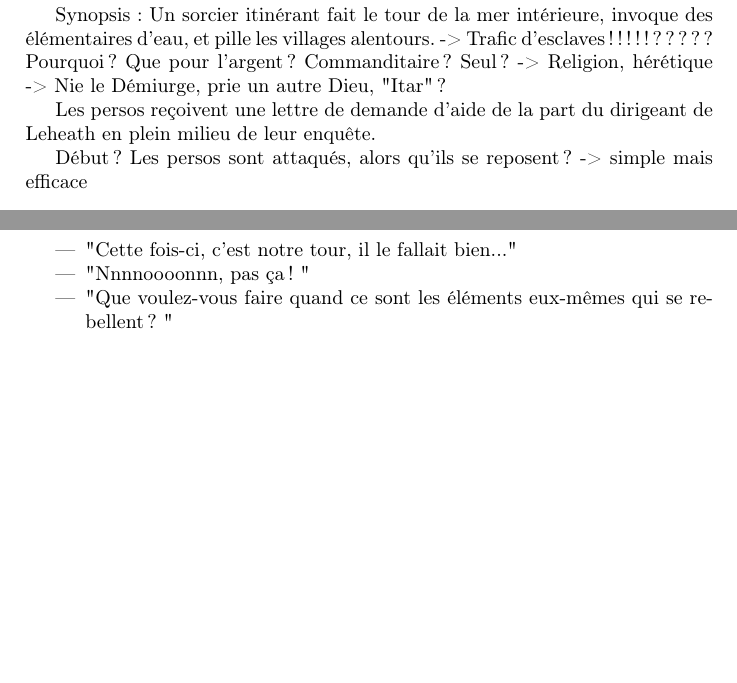
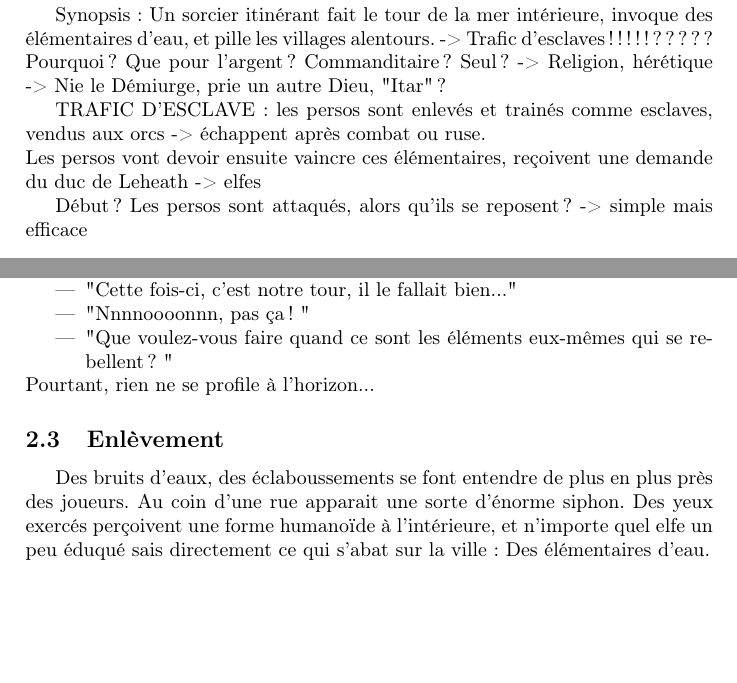
Before and after one commit to nobrakal/crearemundum, a LaTeX document (Les scénarios/Élémentaire, mon cher/Elementaire_mon_cher.tex): two parts of pages 2 and 3 of 4, joined at a grey line, cut so that both start at the same text, the shorter picture padded with empty space. The pictures show the PDF file Les scénarios/Élémentaire, mon cher/Elementaire_mon_cher.pdf that the author committed with the source.

Commit message:
Avancement

```diff
--- a/Les scénarios/Élémentaire, mon cher/Elementaire_mon_cher.tex
+++ b/Les scénarios/Élémentaire, mon cher/Elementaire_mon_cher.tex
@@ -36,7 +36,9 @@ Synopsis: Un sorcier itinérant fait le tour de la mer intérieure, invoque des
 Pourquoi ? Que pour l'argent ? Commanditaire ? Seul ?
 -> Religion, hérétique -> Nie le Démiurge, prie un autre Dieu, "Itar"?
 
-Les persos reçoivent une lettre de demande d'aide de la part du dirigeant de Leheath en plein milieu de leur enquête.
+TRAFIC D'ESCLAVE: les persos sont enlevés et trainés comme esclaves, vendus aux orcs -> échappent après combat ou ruse.
+\newline
+Les persos vont devoir ensuite vaincre ces élémentaires, reçoivent une demande du duc de Leheath -> elfes
 
 Début ? Les persos sont attaqués, alors qu'ils se reposent? -> simple mais efficace
 %----------------------------------------------------------------------------
@@ -68,7 +71,10 @@ Le personnage le plus fin remarque une anomalie assez vite: Bien qu'il fasse lou
 \item "Nnnnoooonnn, pas ça ! "
 \item "Que voulez-vous faire quand ce sont les éléments eux-mêmes qui se rebellent ? "
 \end{itemize}
-\newline
+Pourtant, rien ne se profile à l'horizon...
+
+\subsection{Enlèvement}
+Des bruits d'eaux, des éclaboussements se font entendre de plus en plus près des joueurs. Au coin d'une rue apparait une sorte d'énorme siphon. Des yeux exercés perçoivent une forme humanoïde à l'intérieure, et n'importe quel elfe un peu éduqué sais directement ce qui s’abat sur la ville: Des élémentaires d'eau.
 
 %----------------------------------------------------------------------------
 
```
Also changed, not shown: Les scénarios/Élémentaire, mon cher/Elementaire_mon_cher.pdf, Les scénarios/Élémentaire, mon cher/Elementaire_mon_cher.tex (1 more changed lines).
